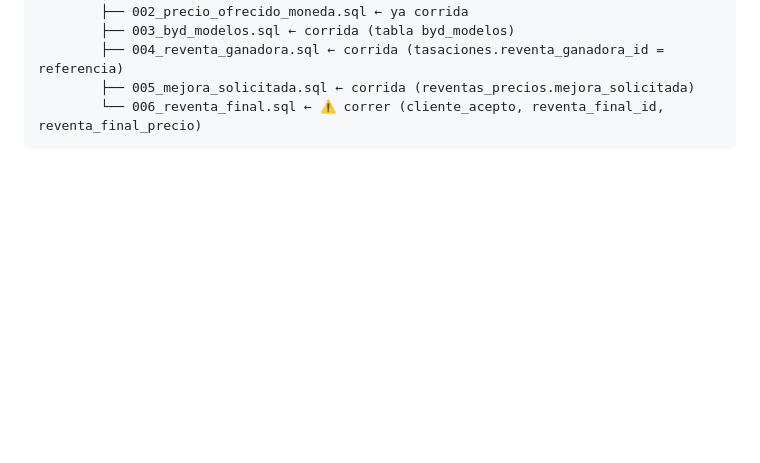
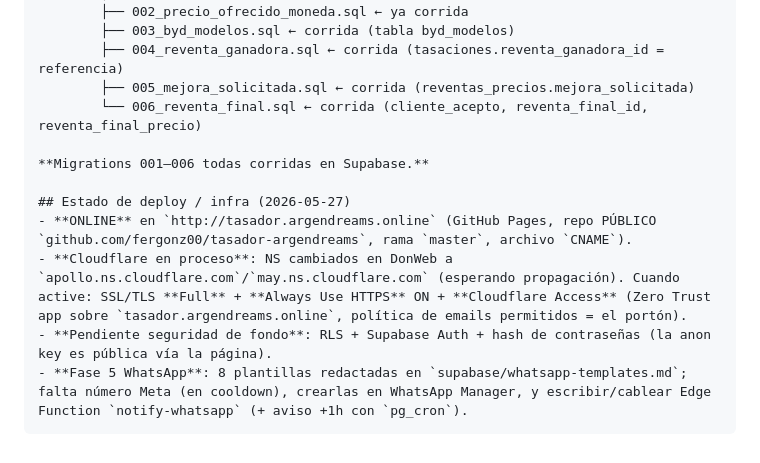
Before and after one commit to fergonz00/tasador-argendreams, a Markdown page: CLAUDE.md, the part around the change. GitHub-like rendering; blank space fills up the shorter version.

Commit message:
docs: estado de deploy/infra + migrations 001-006 corridas
Co-Authored-By: Claude Opus 4.7 (1M context) <noreply@anthropic.com>

````diff
--- a/CLAUDE.md
+++ b/CLAUDE.md
@@ -270,5 +270,13 @@ C:\proyectos\tasador-argendreams\
         ├── 003_byd_modelos.sql ← corrida (tabla byd_modelos)
         ├── 004_reventa_ganadora.sql ← corrida (tasaciones.reventa_ganadora_id = referencia)
         ├── 005_mejora_solicitada.sql ← corrida (reventas_precios.mejora_solicitada)
-        └── 006_reventa_final.sql ← ⚠️ correr (cliente_acepto, reventa_final_id, reventa_final_precio)
+        └── 006_reventa_final.sql ← corrida (cliente_acepto, reventa_final_id, reventa_final_precio)
+
+**Migrations 001–006 todas corridas en Supabase.**
+
+## Estado de deploy / infra (2026-05-27)
+- **ONLINE** en `http://tasador.argendreams.online` (GitHub Pages, repo PÚBLICO `github.com/fergonz00/tasador-argendreams`, rama `master`, archivo `CNAME`).
+- **Cloudflare en proceso**: NS cambiados en DonWeb a `apollo.ns.cloudflare.com`/`may.ns.cloudflare.com` (esperando propagación). Cuando active: SSL/TLS **Full** + **Always Use HTTPS** ON + **Cloudflare Access** (Zero Trust app sobre `tasador.argendreams.online`, política de emails permitidos = el portón).
+- **Pendiente seguridad de fondo**: RLS + Supabase Auth + hash de contraseñas (la anon key es pública vía la página).
+- **Fase 5 WhatsApp**: 8 plantillas redactadas en `supabase/whatsapp-templates.md`; falta número Meta (en cooldown), crearlas en WhatsApp Manager, y escribir/cablear Edge Function `notify-whatsapp` (+ aviso +1h con `pg_cron`).
 ```
````
